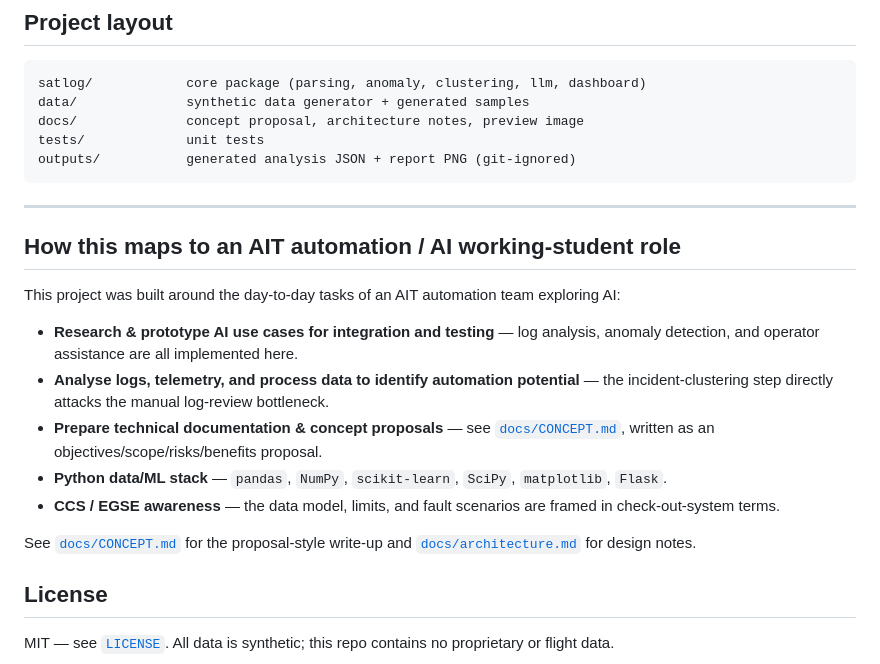
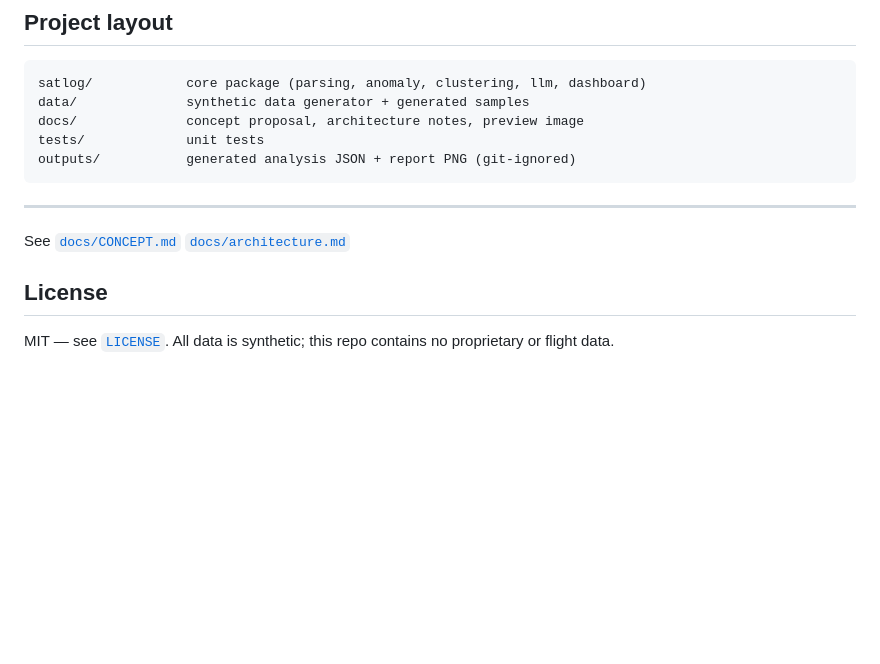
Before and after one commit to ameerraj/AI-SATELLITE-TEST-LOG-ANALYSER, a Markdown page: README.md, the part around the change. Drawn GitHub-style; blank space fills up the shorter version.

```diff
--- a/README.md
+++ b/README.md
@@ -177,24 +177,10 @@ outputs/           generated analysis JSON + report PNG (git-ignored)
 
 ---
 
-## How this maps to an AIT automation / AI working-student role
 
-This project was built around the day-to-day tasks of an AIT automation team
-exploring AI:
 
-- **Research & prototype AI use cases for integration and testing** — log
-  analysis, anomaly detection, and operator assistance are all implemented here.
-- **Analyse logs, telemetry, and process data to identify automation potential**
-  — the incident-clustering step directly attacks the manual log-review bottleneck.
-- **Prepare technical documentation & concept proposals** — see
-  [`docs/CONCEPT.md`](docs/CONCEPT.md), written as an objectives/scope/risks/benefits proposal.
-- **Python data/ML stack** — `pandas`, `NumPy`, `scikit-learn`, `SciPy`,
-  `matplotlib`, `Flask`.
-- **CCS / EGSE awareness** — the data model, limits, and fault scenarios are
-  framed in check-out-system terms.
-
-See [`docs/CONCEPT.md`](docs/CONCEPT.md) for the proposal-style write-up and
-[`docs/architecture.md`](docs/architecture.md) for design notes.
+See [`docs/CONCEPT.md`](docs/CONCEPT.md)
+[`docs/architecture.md`](docs/architecture.md)
 
 ## License
 
```
